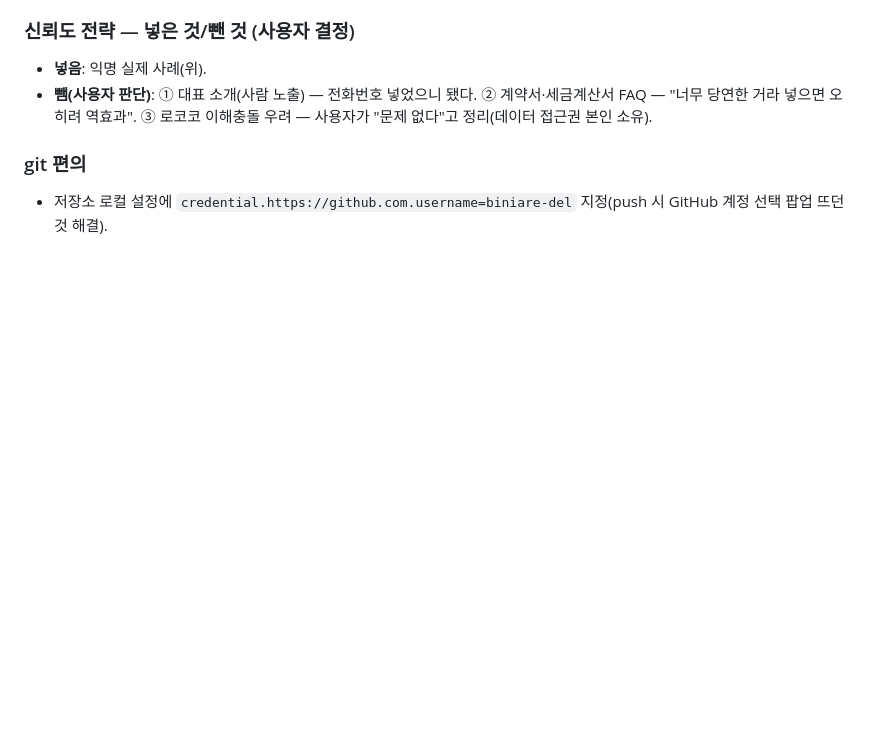
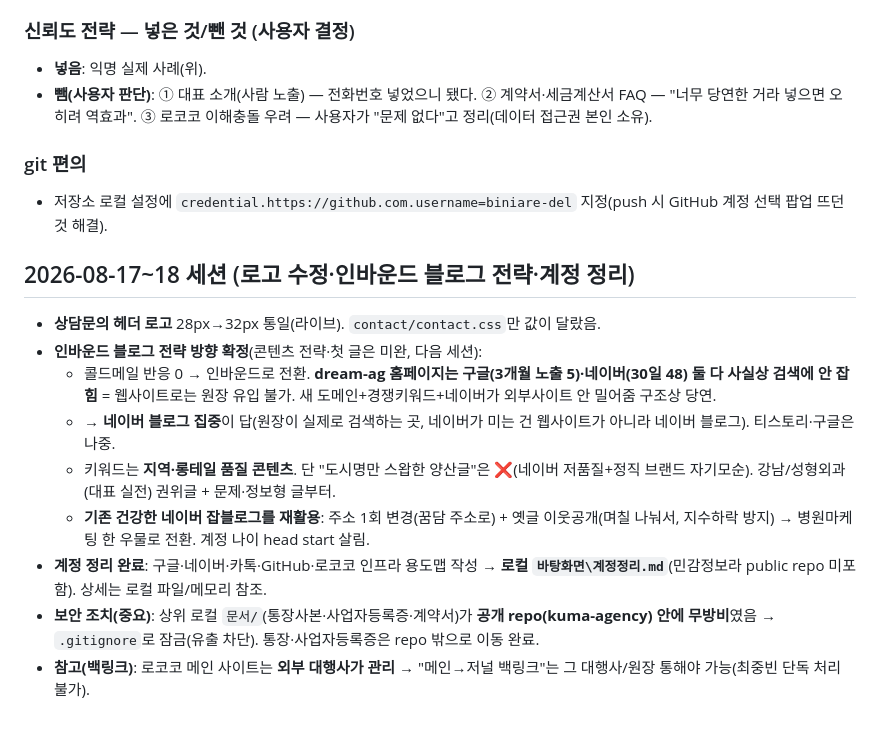
Before and after one commit to biniare-del/kuma-agency, a Markdown page: CONTEXT.md, the part around the change. Rendered like a GitHub page; blank space fills up the shorter version.

Commit message:
CONTEXT: 2026-08-17~18 세션 요약 (로고수정·인바운드 블로그 전략방향·계정정리·보안조치)
- 민감 계정정보는 로컬 파일/메모리에만, public에는 비민감 요약만
Co-Authored-By: Claude Opus 4.8 <noreply@anthropic.com>

```diff
--- a/CONTEXT.md
+++ b/CONTEXT.md
@@ -420,3 +420,15 @@
 
 ### git 편의
 - 저장소 로컬 설정에 `credential.https://github.com.username=biniare-del` 지정(push 시 GitHub 계정 선택 팝업 뜨던 것 해결).
+
+## 2026-08-17~18 세션 (로고 수정·인바운드 블로그 전략·계정 정리)
+
+- **상담문의 헤더 로고** 28px→32px 통일(라이브). `contact/contact.css`만 값이 달랐음.
+- **인바운드 블로그 전략 방향 확정**(콘텐츠 전략·첫 글은 미완, 다음 세션):
+  - 콜드메일 반응 0 → 인바운드로 전환. **dream-ag 홈페이지는 구글(3개월 노출 5)·네이버(30일 48) 둘 다 사실상 검색에 안 잡힘** = 웹사이트로는 원장 유입 불가. 새 도메인+경쟁키워드+네이버가 외부사이트 안 밀어줌 구조상 당연.
+  - → **네이버 블로그 집중**이 답(원장이 실제로 검색하는 곳, 네이버가 미는 건 웹사이트가 아니라 네이버 블로그). 티스토리·구글은 나중.
+  - 키워드는 **지역·롱테일 품질 콘텐츠**. 단 "도시명만 스왑한 양산글"은 ❌(네이버 저품질+정직 브랜드 자기모순). 강남/성형외과(대표 실전) 권위글 + 문제·정보형 글부터.
+  - **기존 건강한 네이버 잡블로그를 재활용**: 주소 1회 변경(꿈담 주소로) + 옛글 이웃공개(며칠 나눠서, 지수하락 방지) → 병원마케팅 한 우물로 전환. 계정 나이 head start 살림.
+- **계정 정리 완료**: 구글·네이버·카톡·GitHub·로코코 인프라 용도맵 작성 → **로컬 `바탕화면\계정정리.md`**(민감정보라 public repo 미포함). 상세는 로컬 파일/메모리 참조.
+- **보안 조치(중요)**: 상위 로컬 `문서/`(통장사본·사업자등록증·계약서)가 **공개 repo(kuma-agency) 안에 무방비**였음 → `.gitignore`로 잠금(유출 차단). 통장·사업자등록증은 repo 밖으로 이동 완료.
+- **참고(백링크)**: 로코코 메인 사이트는 **외부 대행사가 관리** → "메인→저널 백링크"는 그 대행사/원장 통해야 가능(최중빈 단독 처리 불가).
```
